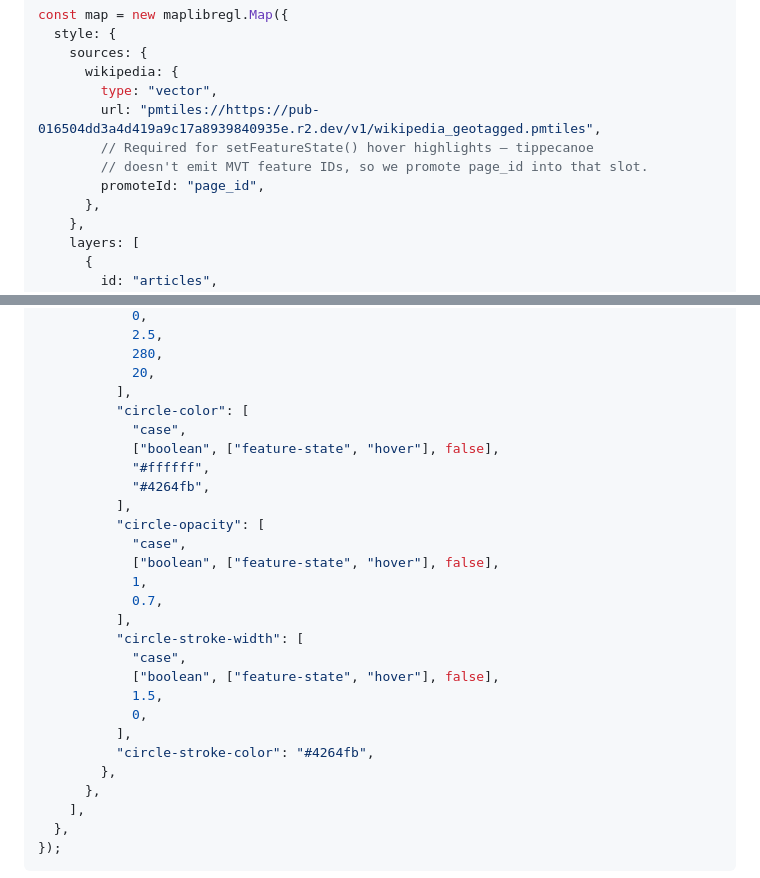
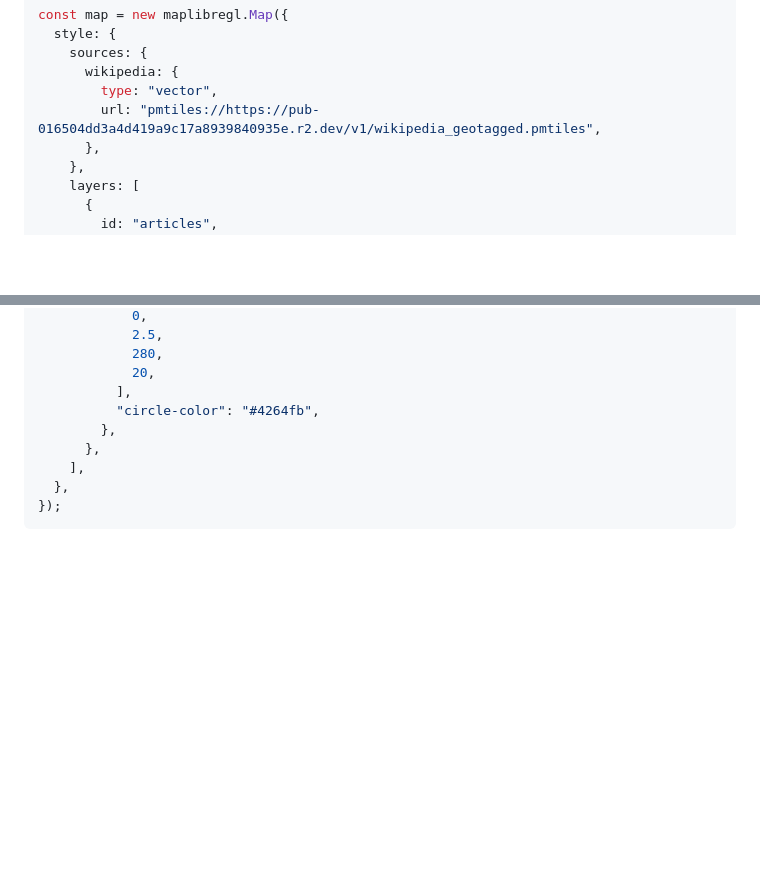
Before and after one commit to Shane98c/wiki-geoparquet, a Markdown page: README.md, 2 parts joined by grey strips. Drawn GitHub-style; blank space fills up the shorter version.

Commit message:
simplify maplibre ex

```diff
--- a/README.md
+++ b/README.md
@@ -103,9 +103,6 @@ const map = new maplibregl.Map({
       wikipedia: {
         type: "vector",
         url: "pmtiles://https://pub-016504dd3a4d419a9c17a8939840935e.r2.dev/v1/wikipedia_geotagged.pmtiles",
-        // Required for setFeatureState() hover highlights — tippecanoe
-        // doesn't emit MVT feature IDs, so we promote page_id into that slot.
-        promoteId: "page_id",
       },
     },
     layers: [
@@ -124,25 +121,7 @@ const map = new maplibregl.Map({
             280,
             20,
           ],
-          "circle-color": [
-            "case",
-            ["boolean", ["feature-state", "hover"], false],
-            "#ffffff",
-            "#4264fb",
-          ],
-          "circle-opacity": [
-            "case",
-            ["boolean", ["feature-state", "hover"], false],
-            1,
-            0.7,
-          ],
-          "circle-stroke-width": [
-            "case",
-            ["boolean", ["feature-state", "hover"], false],
-            1.5,
-            0,
-          ],
-          "circle-stroke-color": "#4264fb",
+          "circle-color": "#4264fb",
         },
       },
     ],
```
